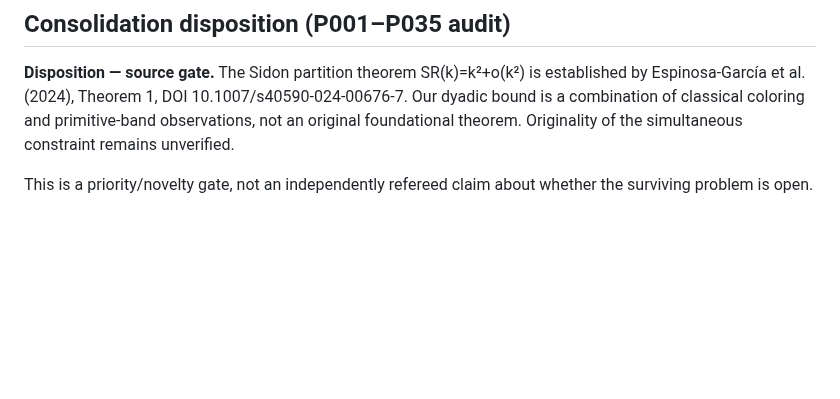
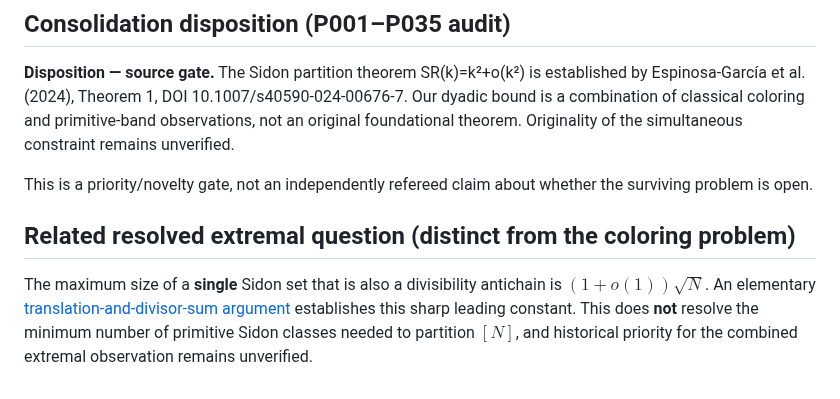
Before and after one commit to gsidoine/beyond-erdos, a Markdown page: problems/number-theory/P035-primitive-sidon-coloring.md, the part around the change. Rendered like a GitHub page; blank space fills up the shorter version.

Commit message:
Cross-reference resolved single-class primitive Sidon asymptotic without changing P035 coloring status

```diff
--- a/problems/number-theory/P035-primitive-sidon-coloring.md
+++ b/problems/number-theory/P035-primitive-sidon-coloring.md
@@ -75,3 +75,8 @@ Either prove $\liminf \chi_{\mathrm{PS}}(N)/\sqrt N>1$, or produce colorings wit
 **Disposition — source gate.** The Sidon partition theorem SR(k)=k²+o(k²) is established by Espinosa-García et al. (2024), Theorem 1, DOI 10.1007/s40590-024-00676-7. Our dyadic bound is a combination of classical coloring and primitive-band observations, not an original foundational theorem. Originality of the simultaneous constraint remains unverified.
 
 This is a priority/novelty gate, not an independently refereed claim about whether the surviving problem is open.
+
+
+## Related resolved extremal question (distinct from the coloring problem)
+
+The maximum size of a **single** Sidon set that is also a divisibility antichain is $(1+o(1))\sqrt N$. An elementary [translation-and-divisor-sum argument](../../theorems/P035-primitive-sidon-translation-lemma.md) establishes this sharp leading constant. This does **not** resolve the minimum number of primitive Sidon classes needed to partition $[N]$, and historical priority for the combined extremal observation remains unverified.
```
